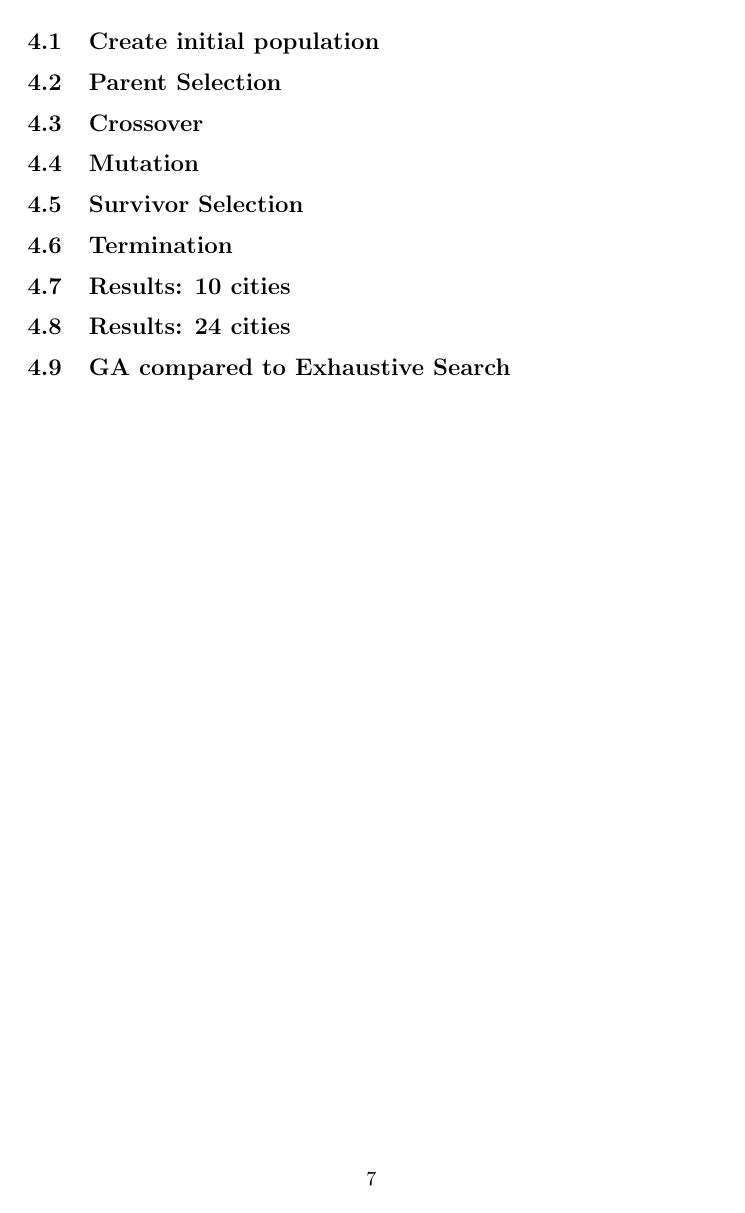
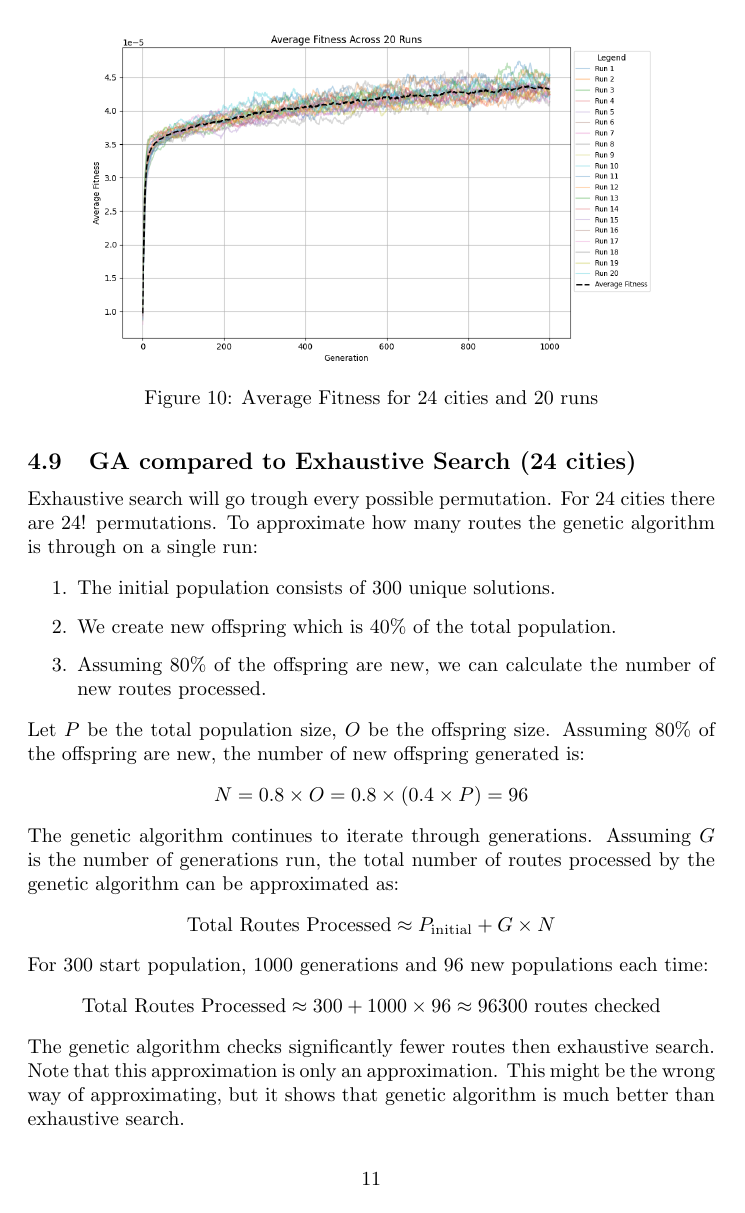
Before and after one commit to KjetilIN/traveling-salesman, a LaTeX document (report/content.tex): page 8 of 8 before the commit and page 12 of 12 after it. The pictures show the PDF file report/content.pdf that the author committed with the source.

Commit message:
add: GA approximation of routes visited

```diff
--- a/report/content.tex
+++ b/report/content.tex
@@ -195,4 +195,3 @@
     \end{figure}
 
 
-    \subsection{Create initial population}
@@ -211,7 +252,67 @@
+    \begin{figure}[ht!]
+        \includegraphics[width=10cm]{images/ga_10_cities_avg_graph.png}
+        \centering
+        \caption{Average Fitness for 10 cities and 20 runs}
+    \end{figure}
+
+
+    \newpage
+
 
     \subsection{Results: 24 cities}
 
-    \subsection{GA compared to Exhaustive Search}
+    For 24 cities, the GA was ran with a population size of 300 and maximum 1000 generations.
+
+    \begin{figure}[ht!]
+        \includegraphics[width=10cm]{images/ga_24_cities_summary.png}
+        \centering
+        \caption{Summary of 20 runs, 24 cities from Notebook}
+    \end{figure}
+
+    \begin{figure}[ht!]
+        \includegraphics[width=10cm]{images/ga_24_cities.png}
+        \centering
+        \caption{GA result for 24 cities}
+    \end{figure}
+
+    \begin{figure}[ht!]
+        \includegraphics[width=10cm]{images/ga_24_cities_avg_graph.png}
+        \centering
+        \caption{Average Fitness for 24 cities and 20 runs}
+    \end{figure}
+
+
+    \newpage
+
+    \subsection{GA compared to Exhaustive Search (24 cities)}
+
+    Exhaustive search will go trough every possible permutation. For 24 cities there are 24! permutations.
+    To approximate how many routes the genetic algorithm is through on a single run:
+
+    \begin{enumerate}
+        \item The initial population consists of 300 unique solutions.
+        \item We create new offspring which is 40\% of the total population.
+        \item Assuming 80\% of the offspring are new, we can calculate the number of new routes processed.
+    \end{enumerate}
+
+    Let \(P\) be the total population size, \(O\) be the offspring size.
+    Assuming 80\% of the offspring are new, the number of new offspring generated is:
+    \[
+    N = 0.8 \times O = 0.8 \times (0.4 \times P) = 96
+    \]
+
+    The genetic algorithm continues to iterate through generations. Assuming \(G\) is the number of generations run, the total number of routes processed by the genetic algorithm can be approximated as:
+    \[
+    \text{Total Routes Processed} \approx P_{\text{initial}} + G \times N
+    \]
+
+    For 300 start population, 1000 generations and 96 new populations each time:
+    \[
+    \text{Total Routes Processed} \approx 300 + 1000 \times 96 \approx 96300 \text{ routes checked}
+    \]
+
+
+    The genetic algorithm checks significantly fewer routes then exhaustive search. Note that this approximation is only an approximation. This might be the wrong way of approximating, but it shows that genetic algorithm is much better than exhaustive search.
 
 
 
```
Also changed, not shown: report/content.pdf, report/images/ga_10_cities_avg_graph.png, report/images/ga_10_cities_summary.png (added), report/images/ga_24_cities_avg_graph.png, report/images/ga_24_cities_summary.png (added), report/content.tex (46 more changed lines).
